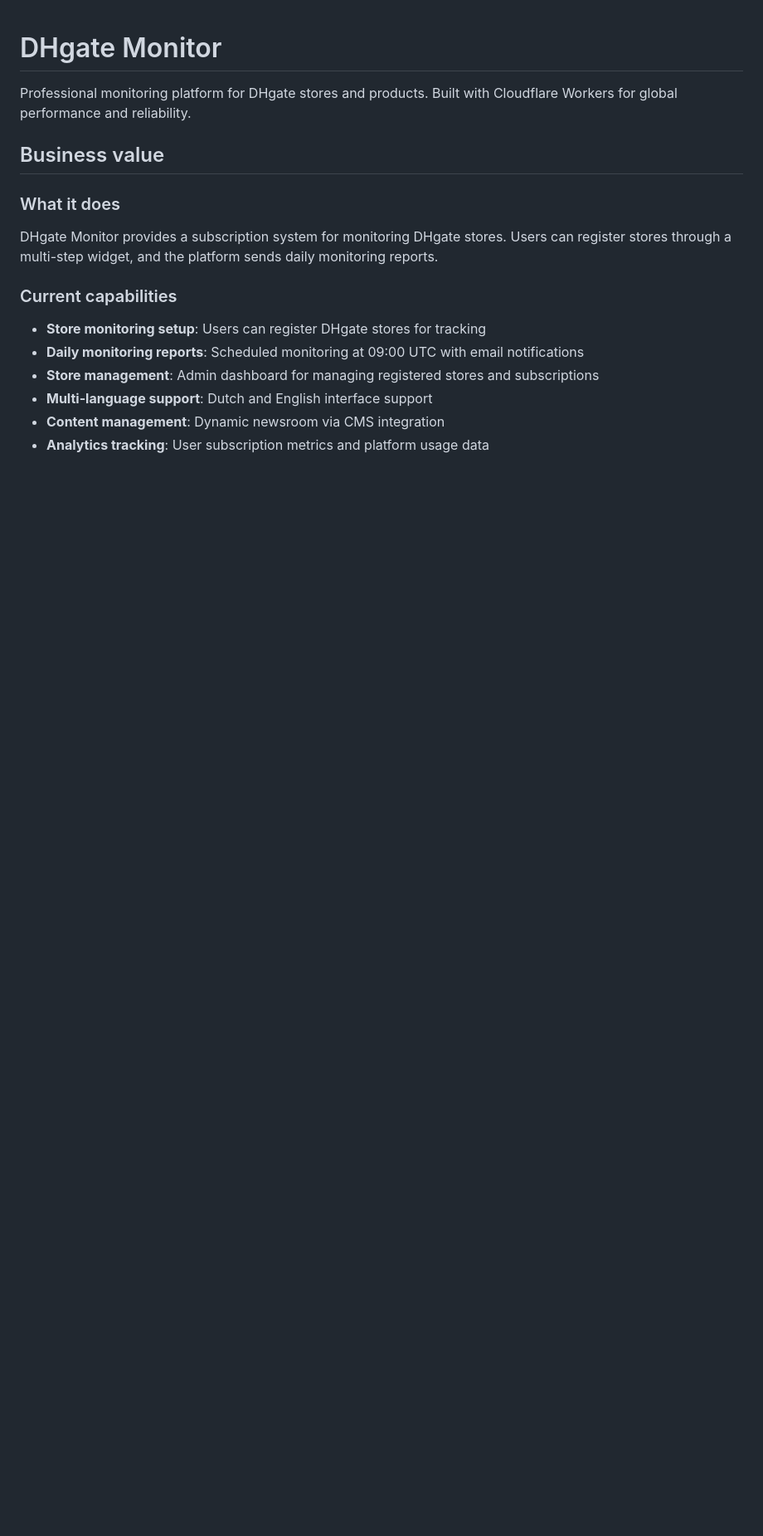
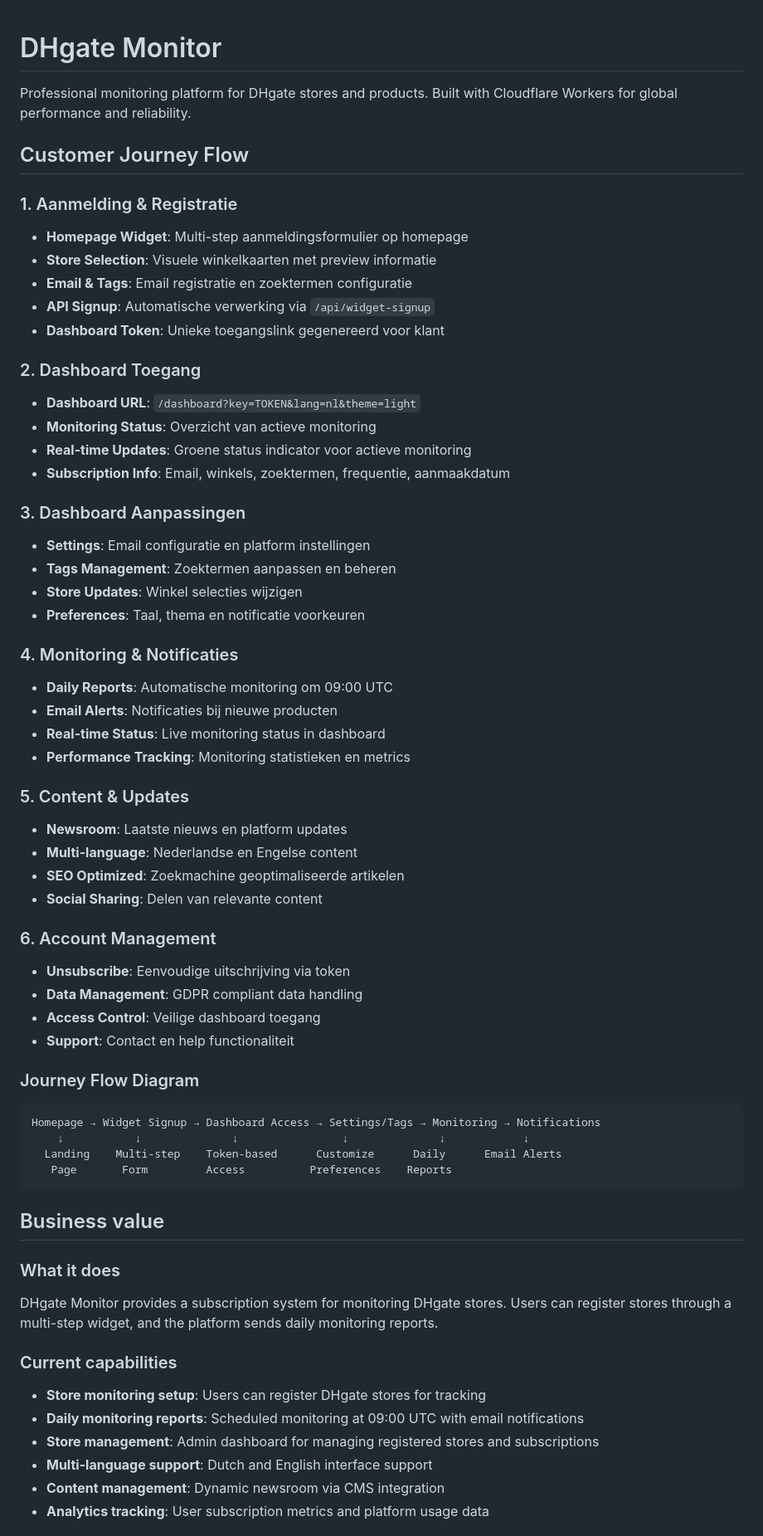
Before and after one commit to nathaljanijman/dhgate-monitor, a Markdown page: README.md, the part around the change. Shown: that part at 83% size. GitHub-like rendering; blank space fills up the shorter version.

Commit message:
Add comprehensive customer journey flow to README

````diff
--- a/README.md
+++ b/README.md
@@ -1,6 +1,53 @@
 # DHgate Monitor
 
 Professional monitoring platform for DHgate stores and products. Built with Cloudflare Workers for global performance and reliability.
+
+## Customer Journey Flow
+
+### 1. Aanmelding & Registratie
+- **Homepage Widget**: Multi-step aanmeldingsformulier op homepage
+- **Store Selection**: Visuele winkelkaarten met preview informatie
+- **Email & Tags**: Email registratie en zoektermen configuratie
+- **API Signup**: Automatische verwerking via `/api/widget-signup`
+- **Dashboard Token**: Unieke toegangslink gegenereerd voor klant
+
+### 2. Dashboard Toegang
+- **Dashboard URL**: `/dashboard?key=TOKEN&lang=nl&theme=light`
+- **Monitoring Status**: Overzicht van actieve monitoring
+- **Real-time Updates**: Groene status indicator voor actieve monitoring
+- **Subscription Info**: Email, winkels, zoektermen, frequentie, aanmaakdatum
+
+### 3. Dashboard Aanpassingen
+- **Settings**: Email configuratie en platform instellingen
+- **Tags Management**: Zoektermen aanpassen en beheren
+- **Store Updates**: Winkel selecties wijzigen
+- **Preferences**: Taal, thema en notificatie voorkeuren
+
+### 4. Monitoring & Notificaties
+- **Daily Reports**: Automatische monitoring om 09:00 UTC
+- **Email Alerts**: Notificaties bij nieuwe producten
+- **Real-time Status**: Live monitoring status in dashboard
+- **Performance Tracking**: Monitoring statistieken en metrics
+
+### 5. Content & Updates
+- **Newsroom**: Laatste nieuws en platform updates
+- **Multi-language**: Nederlandse en Engelse content
+- **SEO Optimized**: Zoekmachine geoptimaliseerde artikelen
+- **Social Sharing**: Delen van relevante content
+
+### 6. Account Management
+- **Unsubscribe**: Eenvoudige uitschrijving via token
+- **Data Management**: GDPR compliant data handling
+- **Access Control**: Veilige dashboard toegang
+- **Support**: Contact en help functionaliteit
+
+### Journey Flow Diagram
+```
+Homepage → Widget Signup → Dashboard Access → Settings/Tags → Monitoring → Notifications
+    ↓           ↓              ↓                ↓              ↓            ↓
+  Landing    Multi-step    Token-based      Customize      Daily      Email Alerts
+   Page       Form         Access          Preferences    Reports
+```
 
 ## Business value
 
````
